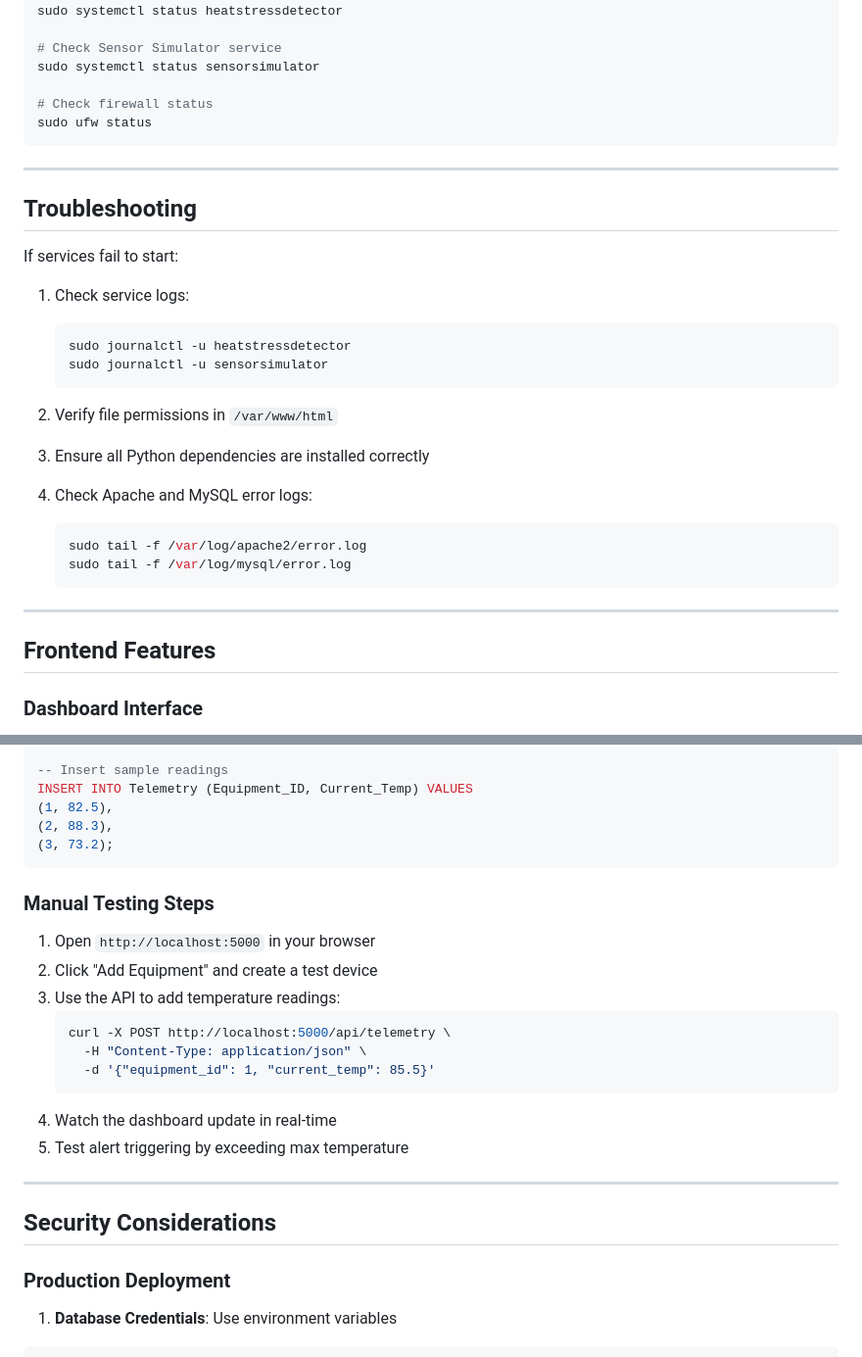
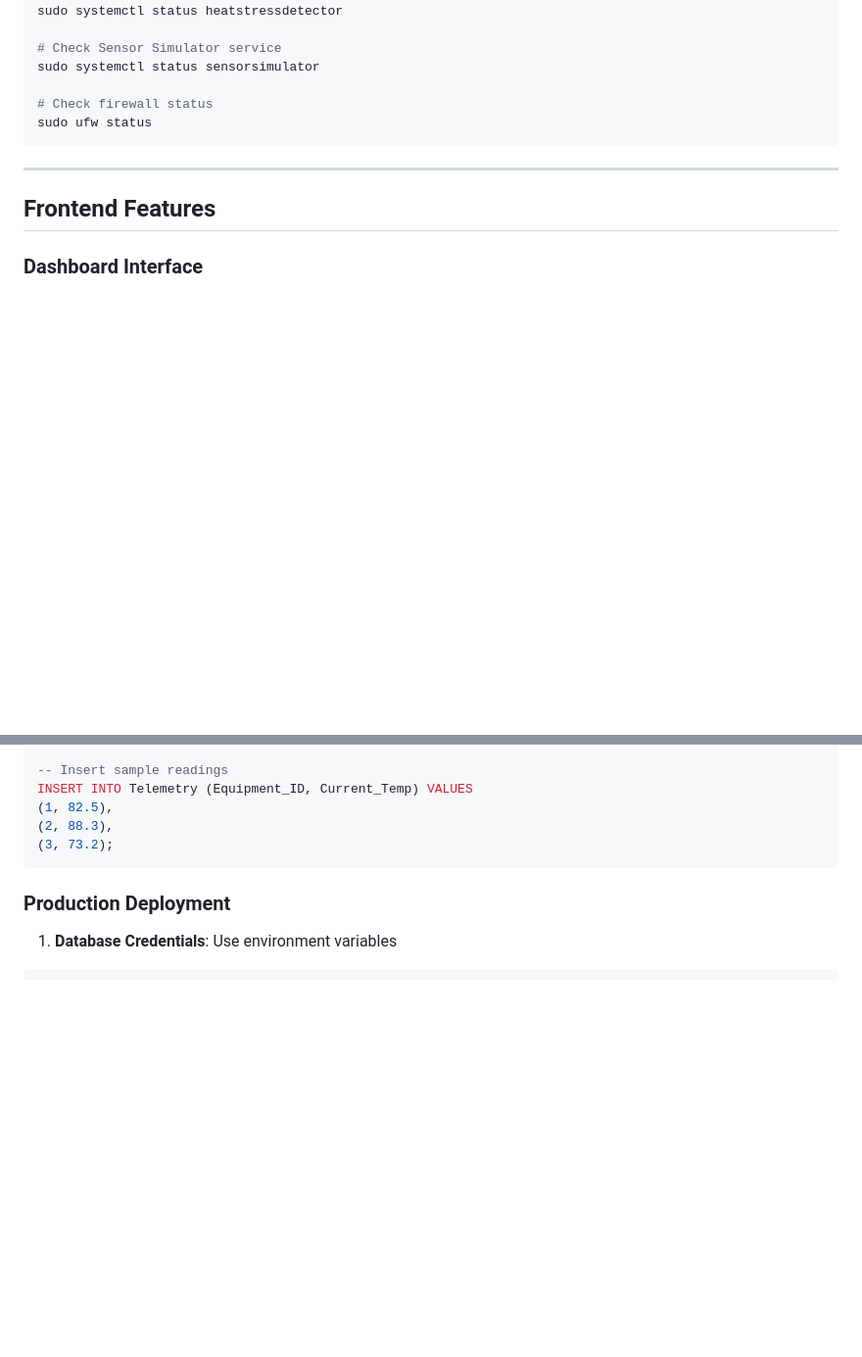
Before and after one commit to Jap001-arch/Heat-Stress-Detector-Dashboard, a Markdown page: README.md, 2 parts joined by grey strips. Shown at 98% size. Drawn GitHub-style; blank space fills up the shorter version.

````diff
--- a/README.md
+++ b/README.md
@@ -280,28 +274,6 @@ sudo ufw status
 
 ---
 
-## Troubleshooting
-
-If services fail to start:
-
-1. Check service logs:
-   ```bash
-   sudo journalctl -u heatstressdetector
-   sudo journalctl -u sensorsimulator
-   ```
-
-2. Verify file permissions in `/var/www/html`
-
-3. Ensure all Python dependencies are installed correctly
-
-4. Check Apache and MySQL error logs:
-   ```bash
-   sudo tail -f /var/log/apache2/error.log
-   sudo tail -f /var/log/mysql/error.log
-   ```
-
----
-
 ## Frontend Features
 
 ### Dashboard Interface
@@ -340,23 +312,6 @@ INSERT INTO Telemetry (Equipment_ID, Current_Temp) VALUES
 (2, 88.3),
 (3, 73.2);
 ```
-
-### Manual Testing Steps
-
-1. Open `http://localhost:5000` in your browser
-2. Click "Add Equipment" and create a test device
-3. Use the API to add temperature readings:
-   ```bash
-   curl -X POST http://localhost:5000/api/telemetry \
-     -H "Content-Type: application/json" \
-     -d '{"equipment_id": 1, "current_temp": 85.5}'
-   ```
-4. Watch the dashboard update in real-time
-5. Test alert triggering by exceeding max temperature
-
----
-
-## Security Considerations
 
 ### Production Deployment
 
````
Also changed, not shown: other parts of README.md (+11 -50 lines).
